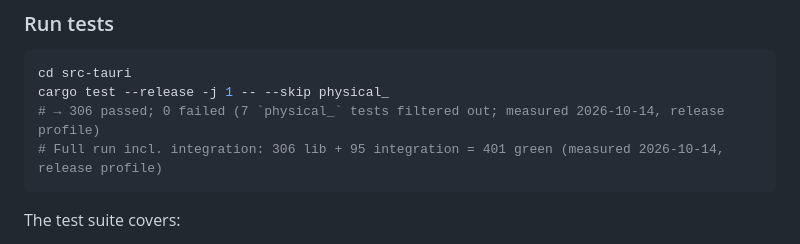
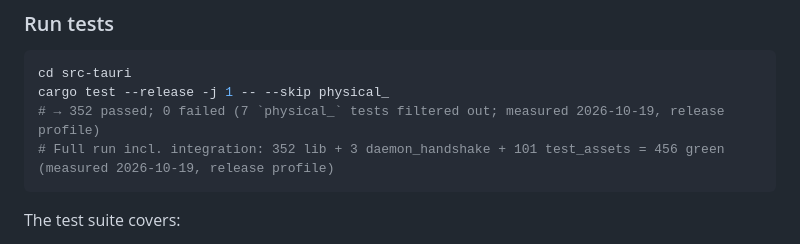
Before and after one commit to Ar3ss12/nanoclick, a Markdown page: README.md, the part around one of its changes. GitHub-like rendering.

Commit message:
docs: sync test counts to 2026-10-19 green run (352 lib + 104 integration = 456)

````diff
--- a/README.md
+++ b/README.md
@@ -145,8 +145,8 @@ left alone. The new JSON is parsed *before* it is written, because a malformed
 ```bash
 cd src-tauri
 cargo test --release -j 1 -- --skip physical_
-# → 306 passed; 0 failed (7 `physical_` tests filtered out; measured 2026-10-14, release profile)
-# Full run incl. integration: 306 lib + 95 integration = 401 green (measured 2026-10-14, release profile)
+# → 352 passed; 0 failed (7 `physical_` tests filtered out; measured 2026-10-19, release profile)
+# Full run incl. integration: 352 lib + 3 daemon_handshake + 101 test_assets = 456 green (measured 2026-10-19, release profile)
 ```
 
 The test suite covers:
````
Also changed, not shown: other parts of README.md (+1 -1 lines).
